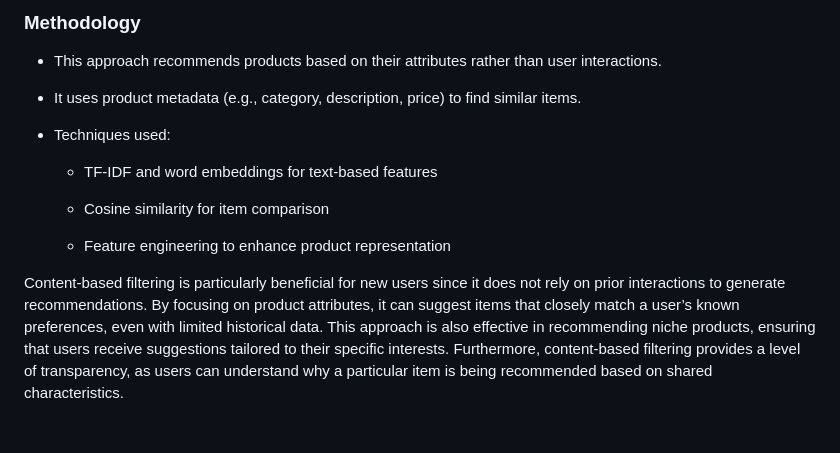
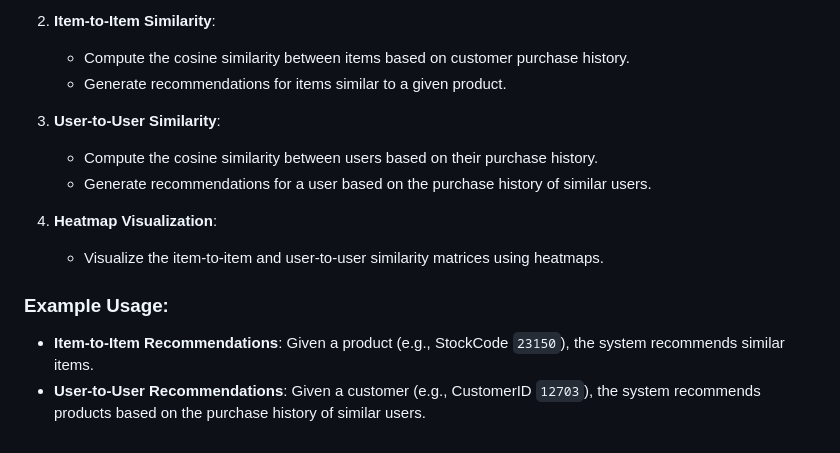
Before and after one commit to jatinn-sw/Online-Retail-Recommendation-System., a Markdown page: README.md, the part around the change printed below. Rendered like a GitHub page.

```diff
--- a/README.md
+++ b/README.md
@@ -37,16 +63,15 @@ Collaborative filtering is highly effective at capturing user preferences, as it
 
-### Methodology
+2. **Item-to-Item Similarity**:
+   - Compute the cosine similarity between items based on customer purchase history.
+   - Generate recommendations for items similar to a given product.
 
-- This approach recommends products based on their attributes rather than user interactions.
+3. **User-to-User Similarity**:
+   - Compute the cosine similarity between users based on their purchase history.
+   - Generate recommendations for a user based on the purchase history of similar users.
 
-- It uses product metadata (e.g., category, description, price) to find similar items.
+4. **Heatmap Visualization**:
+   - Visualize the item-to-item and user-to-user similarity matrices using heatmaps.
 
-- Techniques used:
-
-  - TF-IDF and word embeddings for text-based features
-
-  - Cosine similarity for item comparison
-
-  - Feature engineering to enhance product representation
-
-Content-based filtering is particularly beneficial for new users since it does not rely on prior interactions to generate recommendations. By focusing on product attributes, it can suggest items that closely match a user’s known preferences, even with limited historical data. This approach is also effective in recommending niche products, ensuring that users receive suggestions tailored to their specific interests. Furthermore, content-based filtering provides a level of transparency, as users can understand why a particular item is being recommended based on shared characteristics.
+### Example Usage:
+- **Item-to-Item Recommendations**: Given a product (e.g., StockCode `23150`), the system recommends similar items.
+- **User-to-User Recommendations**: Given a customer (e.g., CustomerID `12703`), the system recommends products based on the purchase history of similar users.
```
Also changed, not shown: other parts of README.md (+47 -21 lines).
